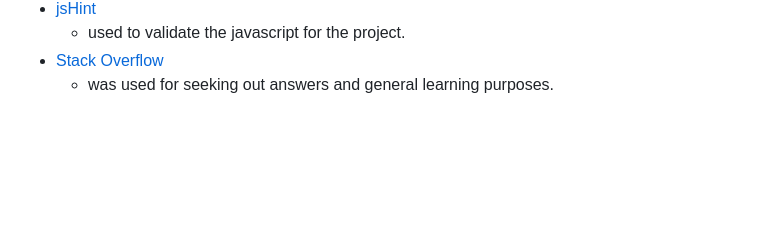
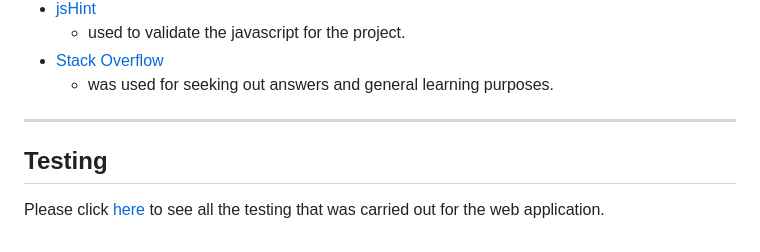
Before and after one commit to DaveWhiteh/stock-it, a Markdown page: README.md, the part around the change. Rendered like a GitHub page; blank space fills up the shorter version.

Commit message:
Add the testing section to the readme and add a new testing.md file to hold all testing details

```diff
--- a/README.md
+++ b/README.md
@@ -541,3 +541,9 @@ Note
     + used to validate the javascript for the project.
 + [Stack Overflow](https://stackoverflow.com/)
     + was used for seeking out answers and general learning purposes.
+
+---
+
+## Testing
+
+Please click [here]() to see all the testing that was carried out for the web application.
```
Also changed, not shown: TESTING.md (added, +41 -0 lines).
